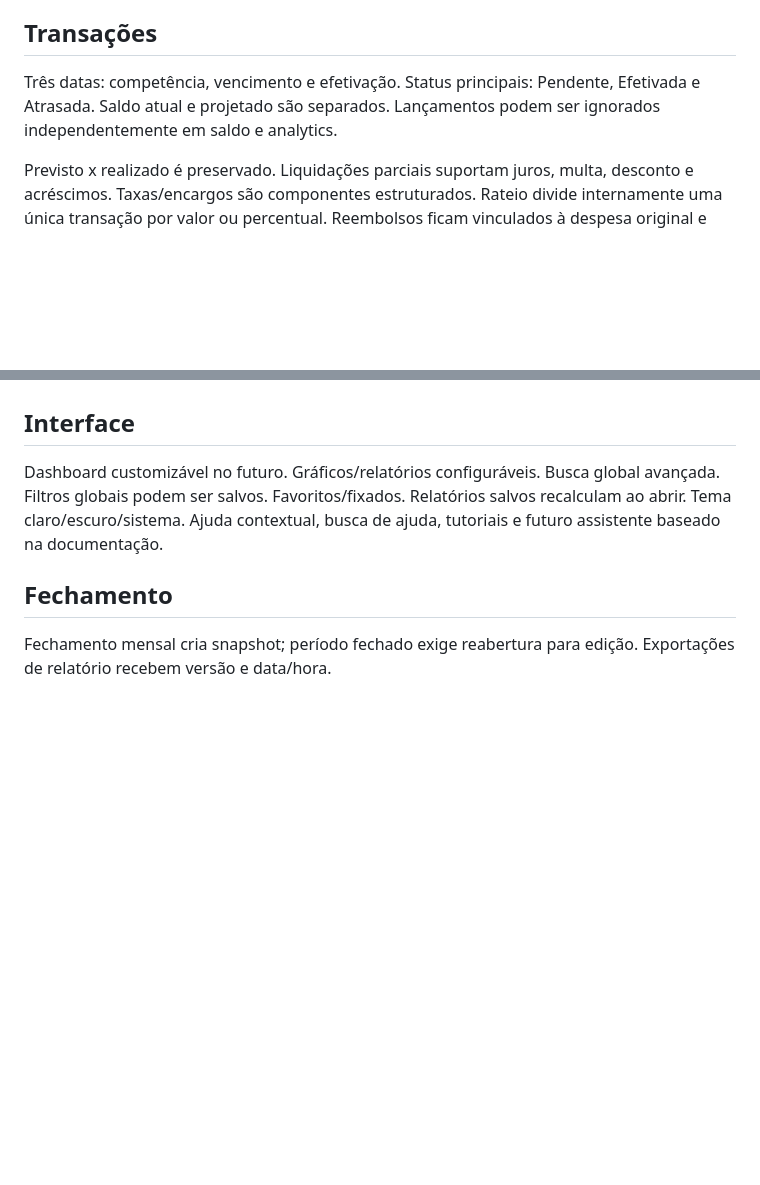
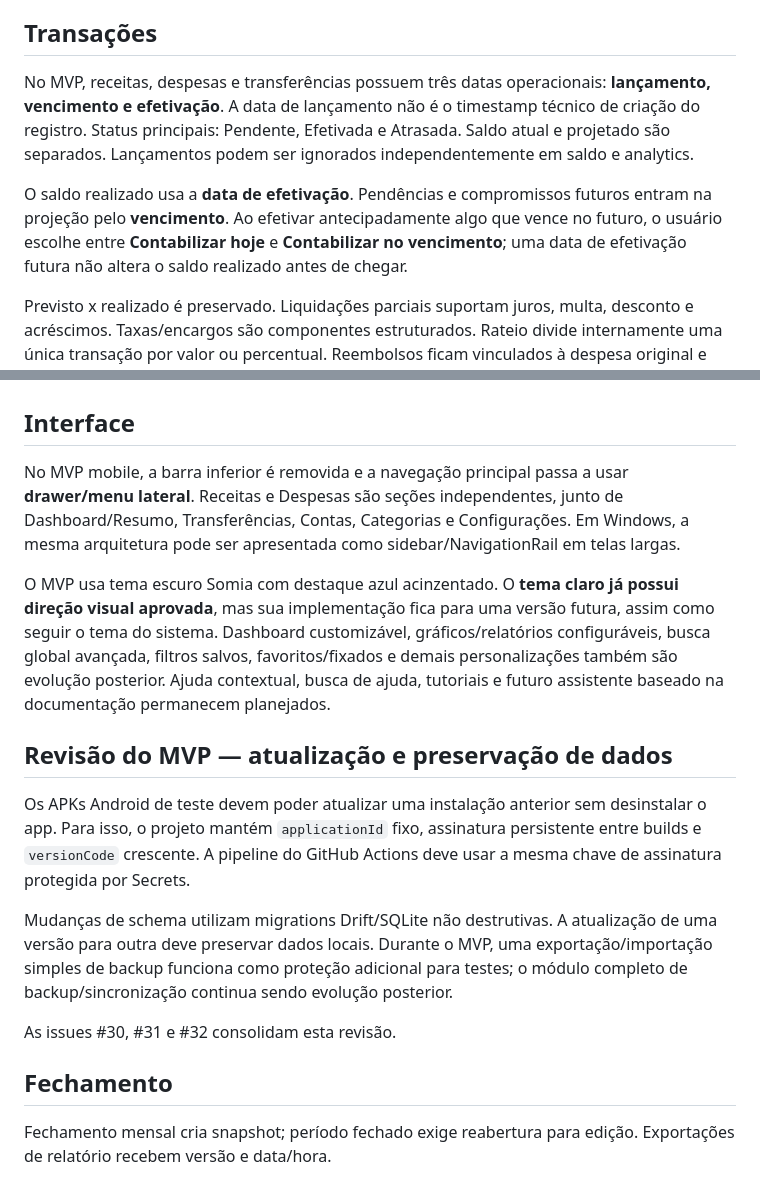
Before and after one commit to LucianoStoll/FinApp, a Markdown page: docs/especificacao-produto.md, 2 parts joined by grey strips. GitHub-like rendering; blank space fills up the shorter version.

Commit message:
docs(produto): consolidar revisão de datas, navegação e APK

```diff
--- a/docs/especificacao-produto.md
+++ b/docs/especificacao-produto.md
@@ -14,7 +14,9 @@ Este documento consolida as decisões do questionário de produto. Ele complemen
 Tipos amplos e personalizáveis. Conta pode ser arquivada/inativada, bloqueando novos lançamentos, reativada depois e configurada quanto à participação/visibilidade em análises. Dinheiro em espécie é conta comum. Grupos de contas suportam conceitos como liquidez, dia a dia e reserva. Cheque especial é limite separado e vira passivo quando utilizado.
 
 ## Transações
-Três datas: competência, vencimento e efetivação. Status principais: Pendente, Efetivada e Atrasada. Saldo atual e projetado são separados. Lançamentos podem ser ignorados independentemente em saldo e analytics.
+No MVP, receitas, despesas e transferências possuem três datas operacionais: **lançamento, vencimento e efetivação**. A data de lançamento não é o timestamp técnico de criação do registro. Status principais: Pendente, Efetivada e Atrasada. Saldo atual e projetado são separados. Lançamentos podem ser ignorados independentemente em saldo e analytics.
+
+O saldo realizado usa a **data de efetivação**. Pendências e compromissos futuros entram na projeção pelo **vencimento**. Ao efetivar antecipadamente algo que vence no futuro, o usuário escolhe entre **Contabilizar hoje** e **Contabilizar no vencimento**; uma data de efetivação futura não altera o saldo realizado antes de chegar.
 
 Previsto x realizado é preservado. Liquidações parciais suportam juros, multa, desconto e acréscimos. Taxas/encargos são componentes estruturados. Rateio divide internamente uma única transação por valor ou percentual. Reembolsos ficam vinculados à despesa original e podem ser parciais ou totais.
 
@@ -54,7 +56,17 @@ Anexos internos, hash e limite inicial de 20 MB. Backup automático diário com
 Provider abstrato, Google Drive primeiro. OAuth direto no provedor. Sync apenas com app aberto: ao abrir, após alterações relevantes e manualmente. LWW com conflito registrado. Dispositivo vazio baixa a base remota. Bases independentes não são mescladas automaticamente. Status e histórico detalhados.
 
 ## Interface
-Dashboard customizável no futuro. Gráficos/relatórios configuráveis. Busca global avançada. Filtros globais podem ser salvos. Favoritos/fixados. Relatórios salvos recalculam ao abrir. Tema claro/escuro/sistema. Ajuda contextual, busca de ajuda, tutoriais e futuro assistente baseado na documentação.
+No MVP mobile, a barra inferior é removida e a navegação principal passa a usar **drawer/menu lateral**. Receitas e Despesas são seções independentes, junto de Dashboard/Resumo, Transferências, Contas, Categorias e Configurações. Em Windows, a mesma arquitetura pode ser apresentada como sidebar/NavigationRail em telas largas.
+
+O MVP usa tema escuro Somia com destaque azul acinzentado. O **tema claro já possui direção visual aprovada**, mas sua implementação fica para uma versão futura, assim como seguir o tema do sistema. Dashboard customizável, gráficos/relatórios configuráveis, busca global avançada, filtros salvos, favoritos/fixados e demais personalizações também são evolução posterior. Ajuda contextual, busca de ajuda, tutoriais e futuro assistente baseado na documentação permanecem planejados.
+
+## Revisão do MVP — atualização e preservação de dados
+
+Os APKs Android de teste devem poder atualizar uma instalação anterior sem desinstalar o app. Para isso, o projeto mantém `applicationId` fixo, assinatura persistente entre builds e `versionCode` crescente. A pipeline do GitHub Actions deve usar a mesma chave de assinatura protegida por Secrets.
+
+Mudanças de schema utilizam migrations Drift/SQLite não destrutivas. A atualização de uma versão para outra deve preservar dados locais. Durante o MVP, uma exportação/importação simples de backup funciona como proteção adicional para testes; o módulo completo de backup/sincronização continua sendo evolução posterior.
+
+As issues #30, #31 e #32 consolidam esta revisão.
 
 ## Fechamento
 Fechamento mensal cria snapshot; período fechado exige reabertura para edição. Exportações de relatório recebem versão e data/hora.
```
